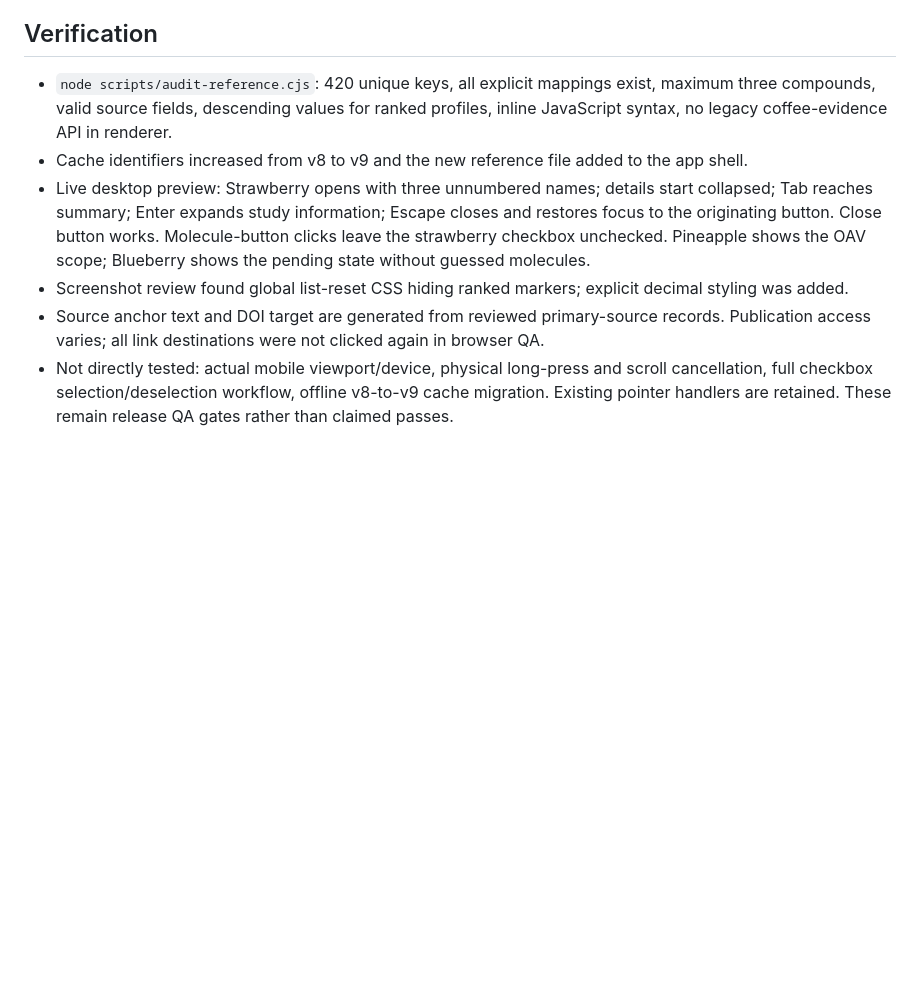
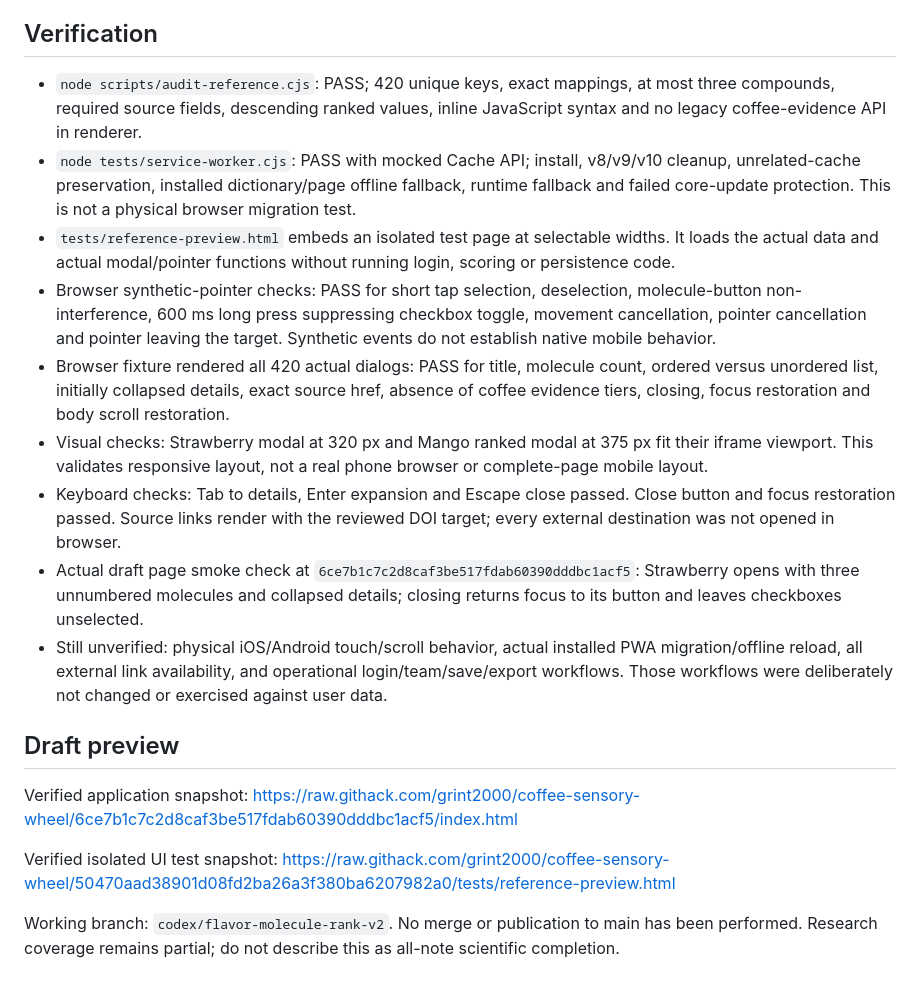
Before and after one commit to grint2000/coffee-sensory-wheel, a Markdown page: REFERENCE_REVIEW.md, the part around one of its changes. Drawn GitHub-style; blank space fills up the shorter version.

```diff
--- a/REFERENCE_REVIEW.md
+++ b/REFERENCE_REVIEW.md
@@ -25,9 +35,20 @@ The flavor inventory, login, team synchronization, sample handling, scoring, per
 
 ## Verification
 
-- `node scripts/audit-reference.cjs`: 420 unique keys, all explicit mappings exist, maximum three compounds, valid source fields, descending values for ranked profiles, inline JavaScript syntax, no legacy coffee-evidence API in renderer.
-- Cache identifiers increased from v8 to v9 and the new reference file added to the app shell.
-- Live desktop preview: Strawberry opens with three unnumbered names; details start collapsed; Tab reaches summary; Enter expands study information; Escape closes and restores focus to the originating button. Close button works. Molecule-button clicks leave the strawberry checkbox unchecked. Pineapple shows the OAV scope; Blueberry shows the pending state without guessed molecules.
-- Screenshot review found global list-reset CSS hiding ranked markers; explicit decimal styling was added.
-- Source anchor text and DOI target are generated from reviewed primary-source records. Publication access varies; all link destinations were not clicked again in browser QA.
-- Not directly tested: actual mobile viewport/device, physical long-press and scroll cancellation, full checkbox selection/deselection workflow, offline v8-to-v9 cache migration. Existing pointer handlers are retained. These remain release QA gates rather than claimed passes.
+- `node scripts/audit-reference.cjs`: PASS; 420 unique keys, exact mappings, at most three compounds, required source fields, descending ranked values, inline JavaScript syntax and no legacy coffee-evidence API in renderer.
+- `node tests/service-worker.cjs`: PASS with mocked Cache API; install, v8/v9/v10 cleanup, unrelated-cache preservation, installed dictionary/page offline fallback, runtime fallback and failed core-update protection. This is not a physical browser migration test.
+- `tests/reference-preview.html` embeds an isolated test page at selectable widths. It loads the actual data and actual modal/pointer functions without running login, scoring or persistence code.
+- Browser synthetic-pointer checks: PASS for short tap selection, deselection, molecule-button non-interference, 600 ms long press suppressing checkbox toggle, movement cancellation, pointer cancellation and pointer leaving the target. Synthetic events do not establish native mobile behavior.
+- Browser fixture rendered all 420 actual dialogs: PASS for title, molecule count, ordered versus unordered list, initially collapsed details, exact source href, absence of coffee evidence tiers, closing, focus restoration and body scroll restoration.
+- Visual checks: Strawberry modal at 320 px and Mango ranked modal at 375 px fit their iframe viewport. This validates responsive layout, not a real phone browser or complete-page mobile layout.
+- Keyboard checks: Tab to details, Enter expansion and Escape close passed. Close button and focus restoration passed. Source links render with the reviewed DOI target; every external destination was not opened in browser.
+- Actual draft page smoke check at `6ce7b1c7c2d8caf3be517fdab60390dddbc1acf5`: Strawberry opens with three unnumbered molecules and collapsed details; closing returns focus to its button and leaves checkboxes unselected.
+- Still unverified: physical iOS/Android touch/scroll behavior, actual installed PWA migration/offline reload, all external link availability, and operational login/team/save/export workflows. Those workflows were deliberately not changed or exercised against user data.
+
+## Draft preview
+
+Verified application snapshot: https://raw.githack.com/grint2000/coffee-sensory-wheel/6ce7b1c7c2d8caf3be517fdab60390dddbc1acf5/index.html
+
+Verified isolated UI test snapshot: https://raw.githack.com/grint2000/coffee-sensory-wheel/50470aad38901d08fd2ba26a3f380ba6207982a0/tests/reference-preview.html
+
+Working branch: `codex/flavor-molecule-rank-v2`. No merge or publication to main has been performed. Research coverage remains partial; do not describe this as all-note scientific completion.
```
Also changed, not shown: other parts of REFERENCE_REVIEW.md (+17 -7 lines).
